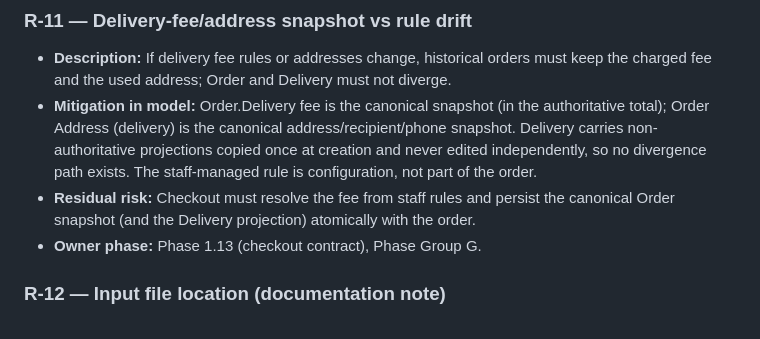
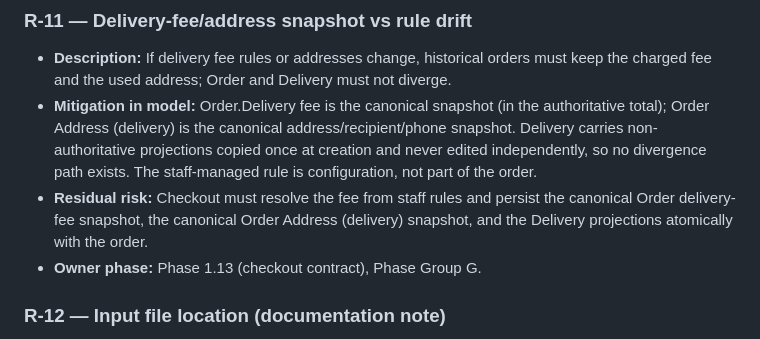
Before and after one commit to larason/furnitureapp, a Markdown page: phases/logical-model-risk-review.md, the part around the change. Rendered like a GitHub page.

Commit message:
fixed review issues

```diff
--- a/phases/logical-model-risk-review.md
+++ b/phases/logical-model-risk-review.md
@@ -82,7 +82,7 @@ This document records risks identified in the logical data model. Each risk note
 
 - **Description:** If delivery fee rules or addresses change, historical orders must keep the charged fee and the used address; Order and Delivery must not diverge.
 - **Mitigation in model:** Order.Delivery fee is the canonical snapshot (in the authoritative total); Order Address (delivery) is the canonical address/recipient/phone snapshot. Delivery carries non-authoritative projections copied once at creation and never edited independently, so no divergence path exists. The staff-managed rule is configuration, not part of the order.
-- **Residual risk:** Checkout must resolve the fee from staff rules and persist the canonical Order snapshot (and the Delivery projection) atomically with the order.
+- **Residual risk:** Checkout must resolve the fee from staff rules and persist the canonical Order delivery-fee snapshot, the canonical Order Address (delivery) snapshot, and the Delivery projections atomically with the order.
 - **Owner phase:** Phase 1.13 (checkout contract), Phase Group G.
 
 ### R-12 — Input file location (documentation note)
```
